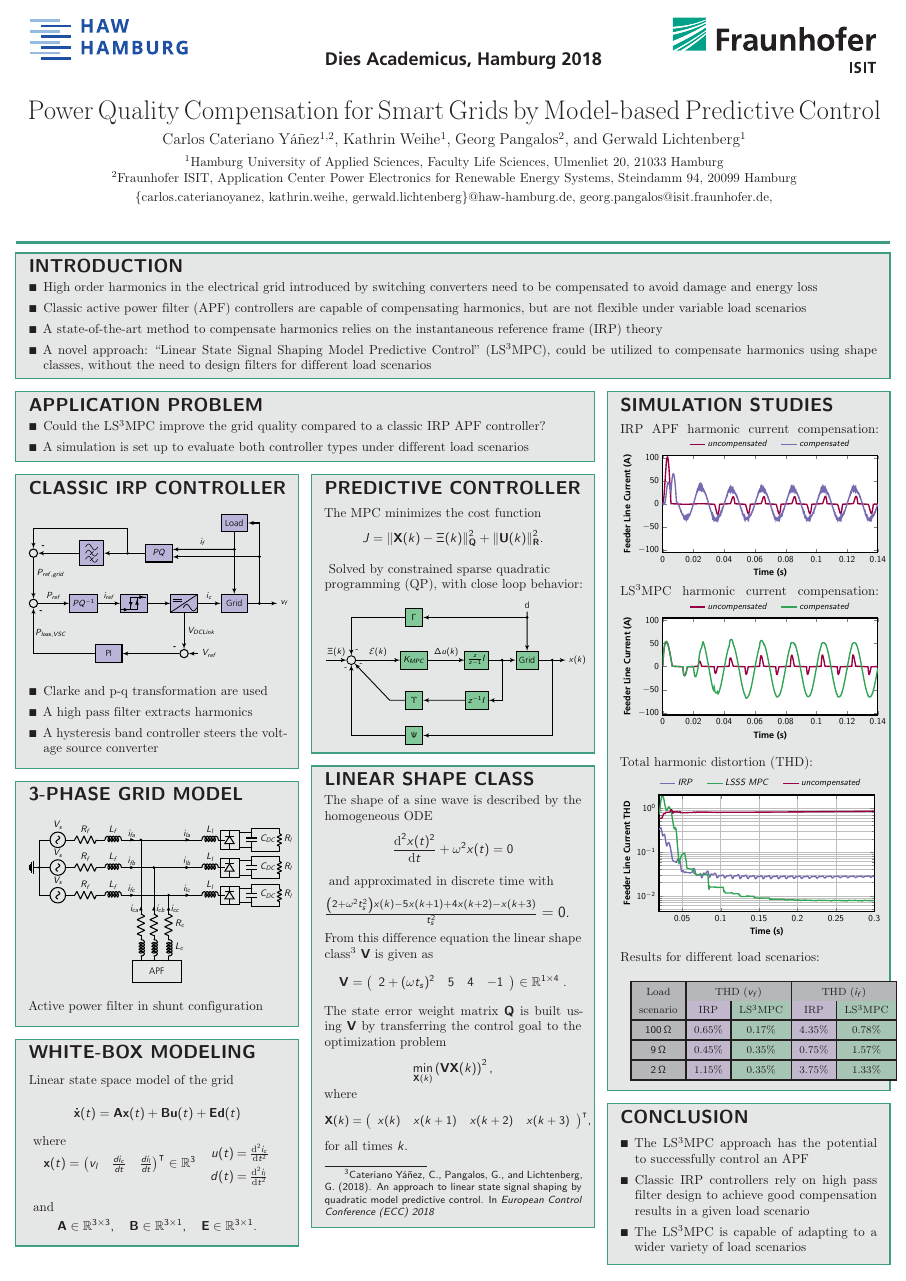
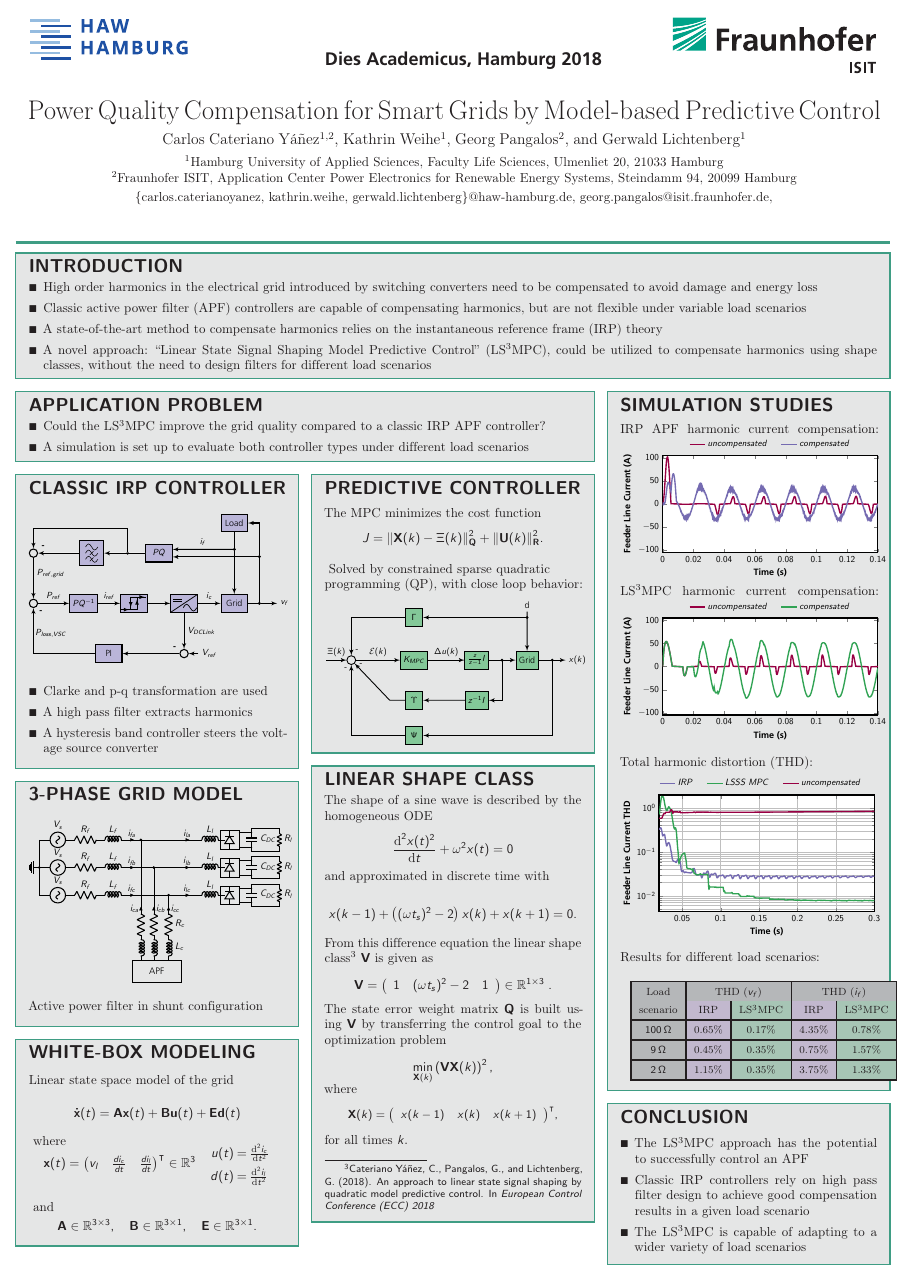
Before and after one commit to rbtnx/PosterDA, a LaTeX poster (main.tex): the whole page. Compiled offline with pdfLaTeX; a LaTeX package or settings file that is missing is left out.

Commit message:
Updated Linear Shape Class box, aligntment missing.

```diff
--- a/main.tex
+++ b/main.tex
@@ -205,31 +205,38 @@ J=\Vert\mathbf{X}(k)-\Xi(k)\Vert^2_{\mathbf{Q}}+\Vert\mathbf{U}(k)\Vert^2_{\math
 %	Linear Shape Class
 %----------------------------------------------------------------------------------------
 \headerbox{LINEAR SHAPE CLASS}{name=mpc_block,column=1,row=2,below=mpc_block,span=1}{
+
 \vspace{-.7em}
 \textbf{The shape of a sine wave is described by the homogeneous ODE}
+
 \vspace{-.3em}
 \begin{equation*}
 \frac{\text{d}^2x(t)^2}{\text{d}t} + \omega^2 x(t) = 0
 \end{equation*}
-\vspace{-.1em}
+%\vspace{.1em}
+
 \textbf{and approximated in discrete time with}
 
-\vspace{.7em}
-\mbox{\large
-$\frac{\left( 2 + \omega^2 t^{2}_{s} \right)x(k)-5x(k+1)+4x(k+2)-x(k+3)}{t^{2}_{s}} = 0.$}
+\vspace{-.5em}
+\begin{equation*}
+x(k-1)+\left((\omega t_s)^2 -2\right)x(k)+x(k+1)=0.
+\end{equation*}
+%\vspace{.1em}
 
-\vspace{.5em}
 \textbf{From this difference equation the \textit{linear shape class\textsuperscript{3}}{\renewcommand*\@makefnmark{}\footnote{\textsuperscript{3}Cateriano Y\'a\~nez, C., Pangalos, G., and Lichtenberg, G. (2018). An approach to linear state signal shaping by quadratic model predictive control. In \textit{European Control Conference (ECC) 2018 \vspace{-.4em}}}\makeatother} $\mathbf{V}$ is given as}
-%\vspace{-.5em}
+
+\vspace{-.3em}
 \begin{equation*}
 \mathbf{V} =
-\left( \begin{array}{cccc}
-2+(\omega t_s)^2 & 5 & 4 & - 1
-\end{array} \right)\in \mathbb{R}^{1 \times 4} \; .
+\left( \begin{array}{ccc}
+1 & (\omega t_s)^2 -2 & 1
+\end{array} \right)\in \mathbb{R}^{1 \times 3} \; .
 \end{equation*}
+%\vspace{.1em}
 
 \textbf{The state error weight matrix $\mathbf{Q}$ is built using $\mathbf{V}$ by transferring the control goal to the optimization problem}
-\vspace{-.2em}
+
+\vspace{-.3em}
 \begin{equation*}
 \min_{\mathbf{X}(k)} \left( \mathbf{V}\mathbf{X}(k) \right)^2,
 \end{equation*}
@@ -238,7 +245,7 @@ $\frac{\left( 2 + \omega^2 t^{2}_{s} \right)x(k)-5x(k+1)+4x(k+2)-x(k+3)}{t^{2}_{
 \textbf{where}
 \small
 \begin{equation*}
-\mathbf{X}(k) =  \left(\begin{array}{cccc} x(k) & x(k+1) & x(k+2) & x(k+3) \end{array} \right)^\intercal\!,
+\mathbf{X}(k) =  \left(\begin{array}{ccc} x(k-1) & x(k) & x(k+1) \end{array} \right)^\intercal\!,
 \end{equation*}
 \normalsize
 \textbf{for all times $k$.}
```
Also changed, not shown: main.pdf.
